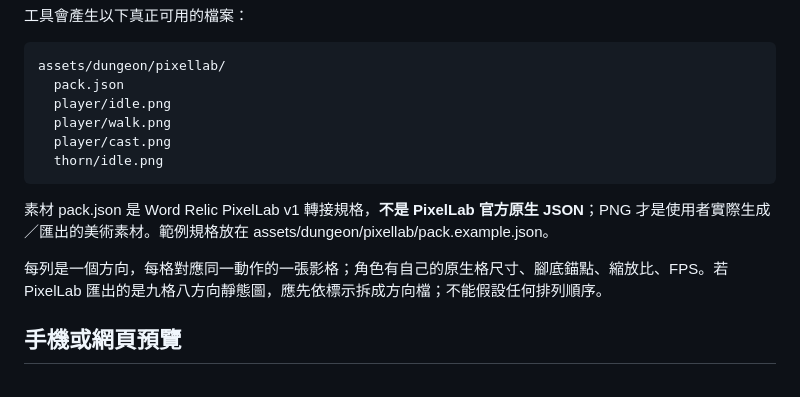
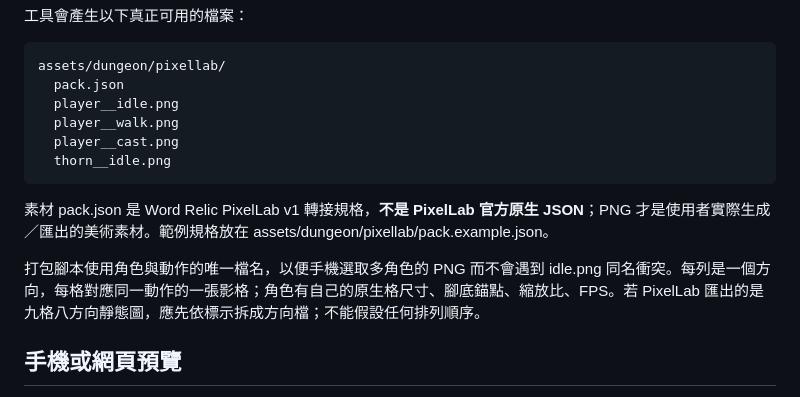
Before and after one commit to xieyaozhong/En_root, a Markdown page: docs/pixellab-integration.md, the part around the change. Rendered like a GitHub page.

Commit message:
docs: align PixelLab pack guide with unique multi-character PNG filenames

```diff
--- a/docs/pixellab-integration.md
+++ b/docs/pixellab-integration.md
@@ -61,14 +61,14 @@ Boss 素材名稱範例：thorn（藤蔓與荊棘）、prism（碎鏡與折射
 
     assets/dungeon/pixellab/
       pack.json
-      player/idle.png
-      player/walk.png
-      player/cast.png
-      thorn/idle.png
+      player__idle.png
+      player__walk.png
+      player__cast.png
+      thorn__idle.png
 
 素材 pack.json 是 Word Relic PixelLab v1 轉接規格，**不是 PixelLab 官方原生 JSON**；PNG 才是使用者實際生成／匯出的美術素材。範例規格放在 assets/dungeon/pixellab/pack.example.json。
 
-每列是一個方向，每格對應同一動作的一張影格；角色有自己的原生格尺寸、腳底錨點、縮放比、FPS。若 PixelLab 匯出的是九格八方向靜態圖，應先依標示拆成方向檔；不能假設任何排列順序。
+打包腳本使用角色與動作的唯一檔名，以便手機選取多角色的 PNG 而不會遇到 idle.png 同名衝突。每列是一個方向，每格對應同一動作的一張影格；角色有自己的原生格尺寸、腳底錨點、縮放比、FPS。若 PixelLab 匯出的是九格八方向靜態圖，應先依標示拆成方向檔；不能假設任何排列順序。
 
 ## 手機或網頁預覽
 
```
